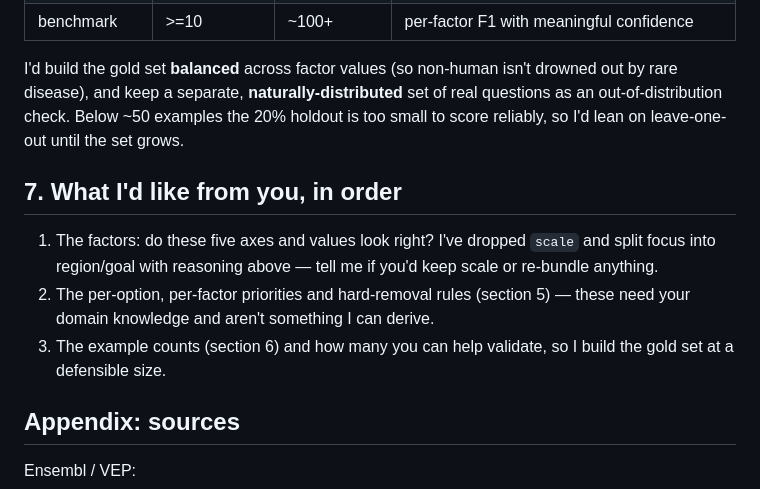
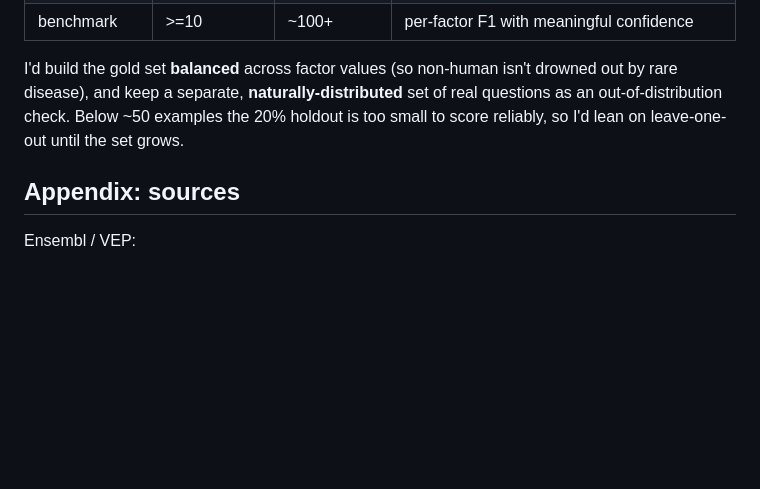
Before and after one commit to Uninterpretable-Evolving-Blackbox/askVEPai, a Markdown page: work/research/taxonomy_proposal.md, the part around the change. Rendered like a GitHub page; blank space fills up the shorter version.

Commit message:
docs: drop the explicit asks section from taxonomy proposal
Remove the "What I'd like from you" list; the intro already invites
sign-off on the factors and per-option priorities, so the directed
request list read as too demanding.

```diff
--- a/work/research/taxonomy_proposal.md
+++ b/work/research/taxonomy_proposal.md
@@ -128,15 +128,6 @@ and keep a separate, **naturally-distributed** set of real questions as an out-o
 ~50 examples the 20% holdout is too small to score reliably, so I'd lean on leave-one-out until the set
 grows.
 
-## 7. What I'd like from you, in order
-
-1. The factors: do these five axes and values look right? I've dropped `scale` and split focus into
-   region/goal with reasoning above — tell me if you'd keep scale or re-bundle anything.
-2. The per-option, per-factor priorities and hard-removal rules (section 5) — these need your domain
-   knowledge and aren't something I can derive.
-3. The example counts (section 6) and how many you can help validate, so I build the gold set at a
-   defensible size.
-
 ## Appendix: sources
 
 Ensembl / VEP:
```
